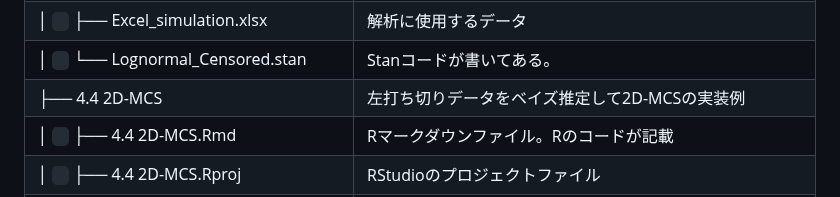
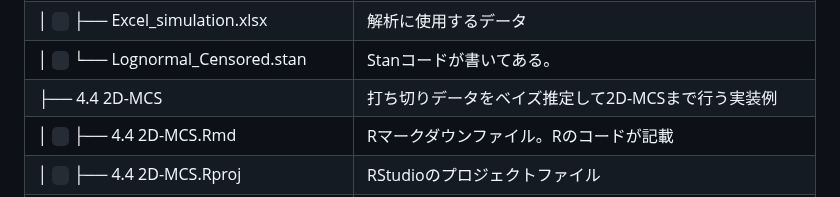
Before and after one commit to Yoshinari-Suzuki/ShokuhinEiseiKenkyu, a Markdown page: README.md, the part around the change. Drawn GitHub-style.

```diff
--- a/README.md
+++ b/README.md
@@ -43,7 +43,7 @@
 | │ <code>&nbsp;</code> ├── 4.2 BE for censored data.Rproj | RStudioのプロジェクトファイル |
 | │ <code>&nbsp;</code> ├── Excel_simulation.xlsx | 解析に使用するデータ |
 | │ <code>&nbsp;</code> └── Lognormal_Censored.stan | Stanコードが書いてある。|
-| ├── 4.4 2D-MCS | 左打ち切りデータをベイズ推定して2D-MCSの実装例 |
+| ├── 4.4 2D-MCS | 打ち切りデータをベイズ推定して2D-MCSまで行う実装例 |
 | │ <code>&nbsp;</code> ├── 4.4 2D-MCS.Rmd | Rマークダウンファイル。Rのコードが記載 |
 | │ <code>&nbsp;</code> ├── 4.4 2D-MCS.Rproj | RStudioのプロジェクトファイル |
 | │ <code>&nbsp;</code> ├── Gamma_LC.stan | Stanコードが書いてある。|
```
